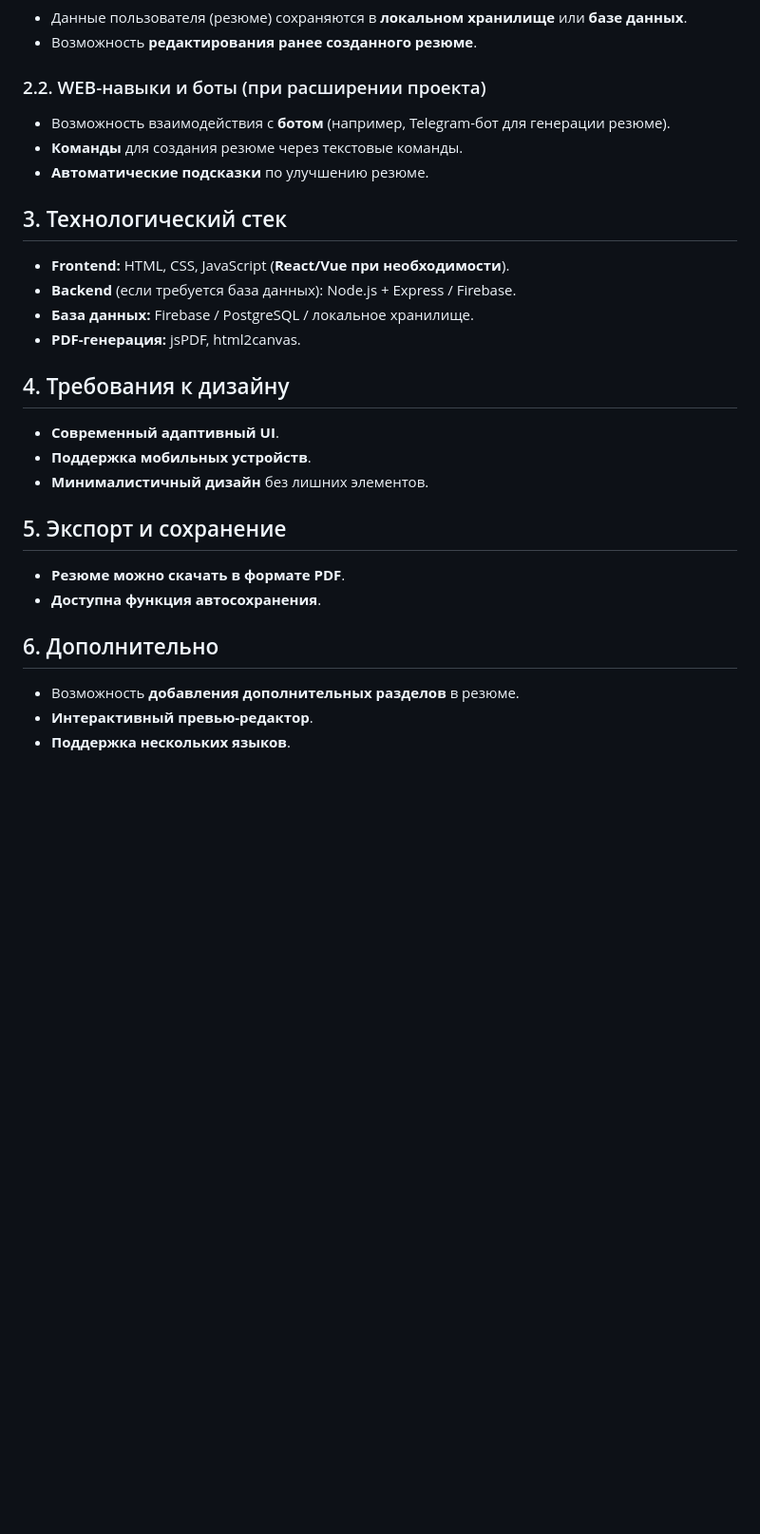
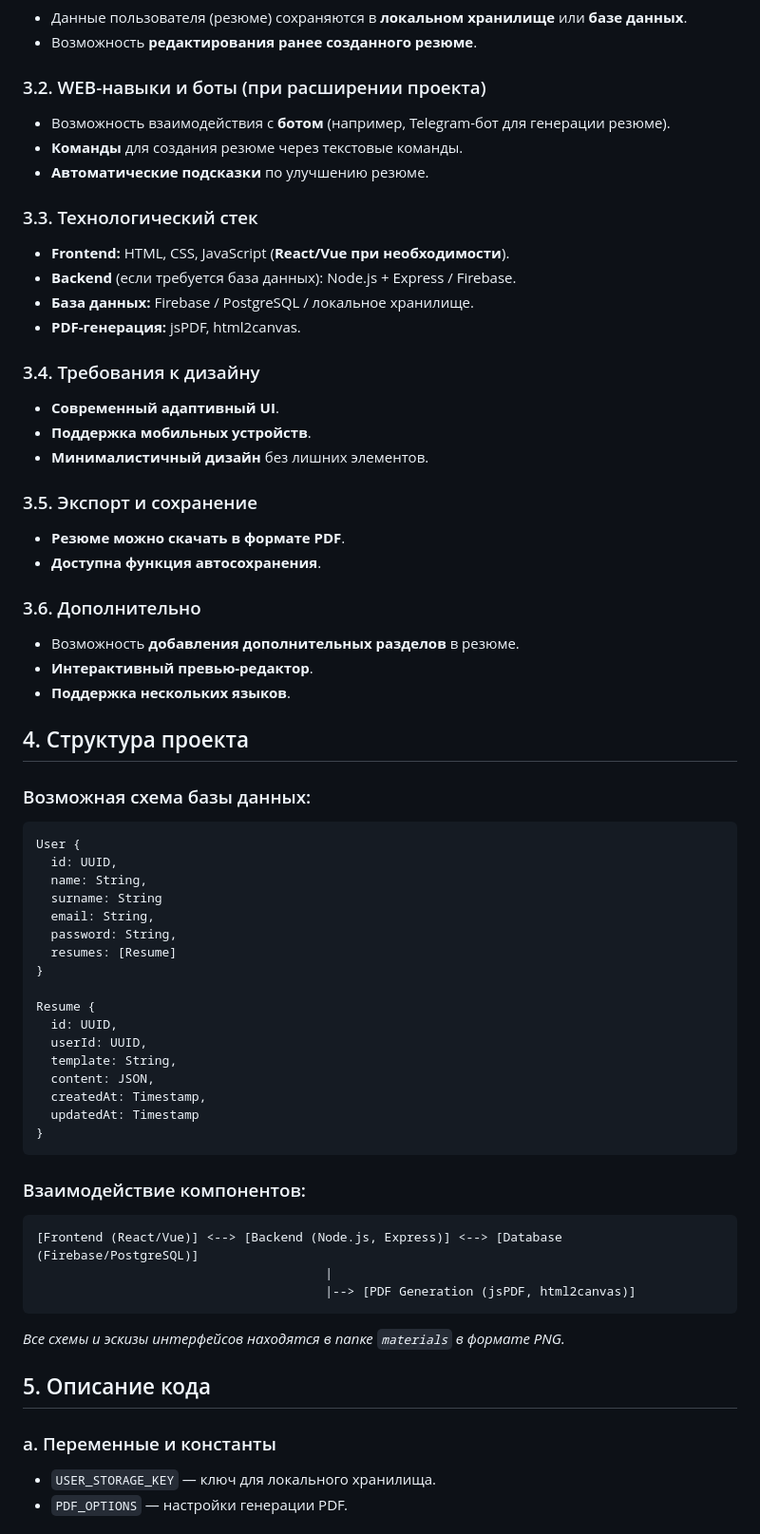
Before and after one commit to zhenikhvladislav/project_WEB_Zhenikh_Horoshilova, a Markdown page: materials/technical_specification.md, the part around one of its changes. Shown at 95% size. Rendered like a GitHub page; blank space fills up the shorter version.

````diff
--- a/materials/technical_specification.md
+++ b/materials/technical_specification.md
@@ -44,27 +44,66 @@
 - Данные пользователя (резюме) сохраняются в **локальном хранилище** или **базе данных**.
 - Возможность **редактирования ранее созданного резюме**.
 
-### 2.2. WEB-навыки и боты (при расширении проекта)
+### 3.2. WEB-навыки и боты (при расширении проекта)
 - Возможность взаимодействия с **ботом** (например, Telegram-бот для генерации резюме).
 - **Команды** для создания резюме через текстовые команды.
 - **Автоматические подсказки** по улучшению резюме.
 
-## 3. Технологический стек
+### 3.3. Технологический стек
 - **Frontend:** HTML, CSS, JavaScript (**React/Vue при необходимости**).
 - **Backend** (если требуется база данных): Node.js + Express / Firebase.
 - **База данных:** Firebase / PostgreSQL / локальное хранилище.
 - **PDF-генерация:** jsPDF, html2canvas.
 
-## 4. Требования к дизайну
+### 3.4. Требования к дизайну
 - **Современный адаптивный UI**.
 - **Поддержка мобильных устройств**.
 - **Минималистичный дизайн** без лишних элементов.
 
-## 5. Экспорт и сохранение
+### 3.5. Экспорт и сохранение
 - **Резюме можно скачать в формате PDF**.
 - **Доступна функция автосохранения**.
 
-## 6. Дополнительно
+### 3.6. Дополнительно
 - Возможность **добавления дополнительных разделов** в резюме.
 - **Интерактивный превью-редактор**.
 - **Поддержка нескольких языков**.
+
+## 4. Структура проекта
+
+### Возможная схема базы данных:
+```
+User {
+  id: UUID,
+  name: String,
+  surname: String
+  email: String,
+  password: String,
+  resumes: [Resume]
+}
+
+Resume {
+  id: UUID,
+  userId: UUID,
+  template: String,
+  content: JSON,
+  createdAt: Timestamp,
+  updatedAt: Timestamp
+}
+```
+
+### Взаимодействие компонентов:
+```
+[Frontend (React/Vue)] <--> [Backend (Node.js, Express)] <--> [Database (Firebase/PostgreSQL)]
+                                       |
+                                       |--> [PDF Generation (jsPDF, html2canvas)]
+```
+
+_Все схемы и эскизы интерфейсов находятся в папке `materials` в формате PNG._
+
+## 5. Описание кода
+
+### a. Переменные и константы
+- `USER_STORAGE_KEY` — ключ для локального хранилища.
+- `PDF_OPTIONS` — настройки генерации PDF.
+
````
Also changed, not shown: other parts of materials/technical_specification.md (+39 -4 lines).
